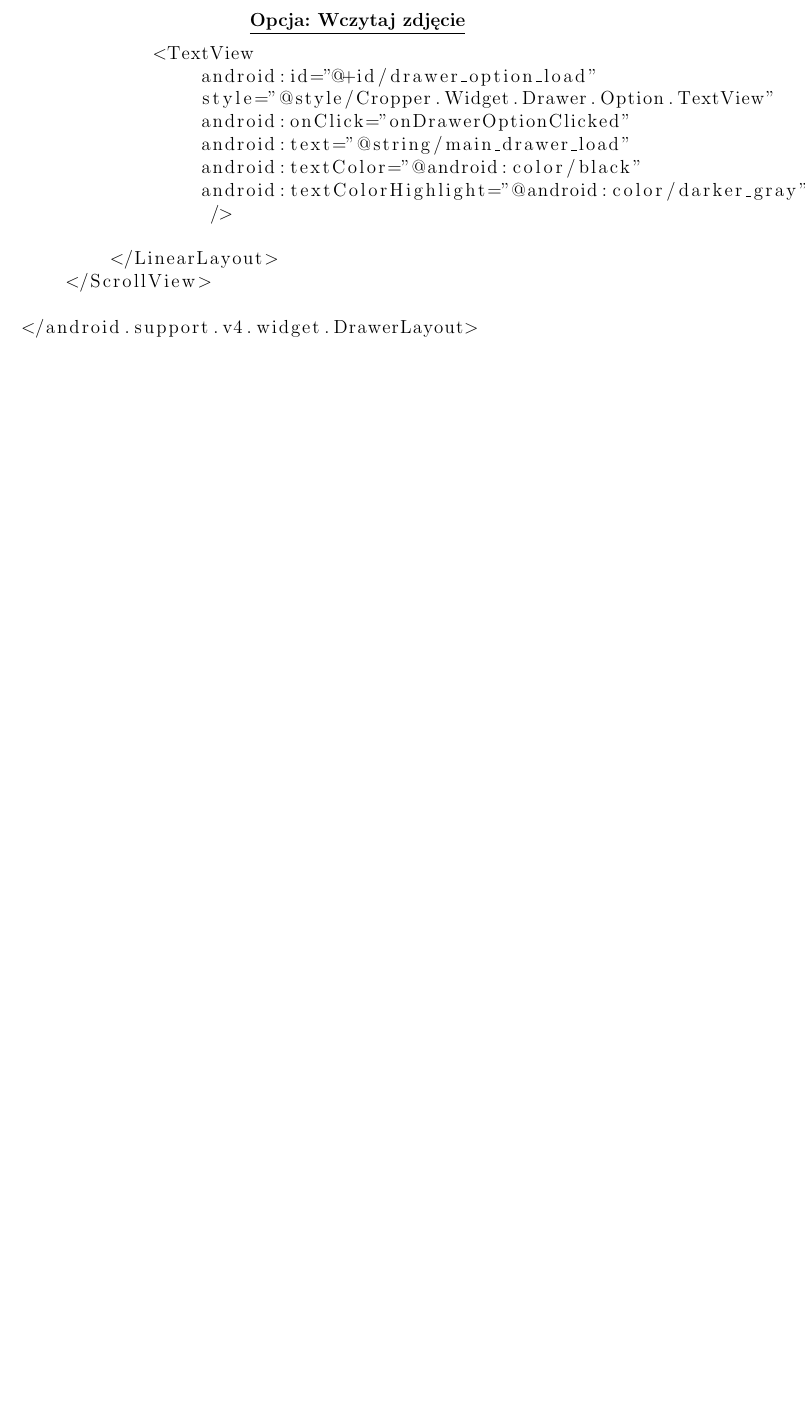
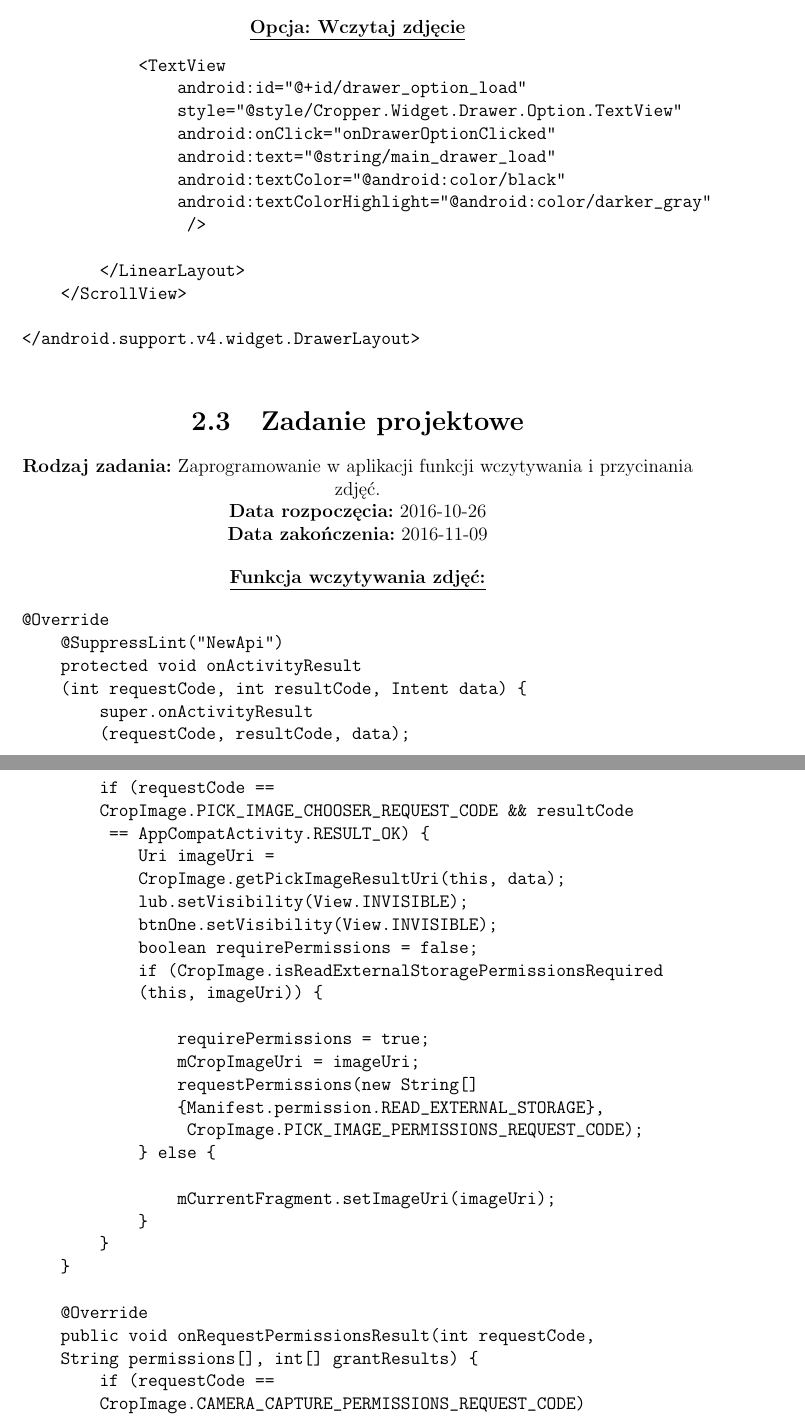
Before and after one commit to MusztardaSarepska/aligeza, a LaTeX document (zespolowe_przedsiewziecie_inzynierskie.tex, which reads tex/zpi.tex): part of page 9 of 16 before the commit and two parts of pages 9 and 10 of 18 after it, the two joined at a grey line, cut so that both start at the same text, the shorter picture padded with empty space. Compiled offline with pdfLaTeX.

Commit message:
Update zpi.tex

```diff
--- a/tex/zpi.tex
+++ b/tex/zpi.tex
@@ -183,6 +183,74 @@ Wybraliśmy program \textbf{Android-Image-Cropper} autorstwa \textbf{ArthurHub}
 
 </android.support.v4.widget.DrawerLayout>
 
-\end{lstlisting}
+\end{verbatim}
 
+\section{Zadanie projektowe}
+\noindent\textbf{Rodzaj zadania:}  Zaprogramowanie w aplikacji funkcji wczytywania i przycinania zdjęć.\\
 
+\noindent\textbf{Data rozpoczęcia:} 2016-10-26\\
+
+\noindent\textbf{Data zakończenia:} 2016-11-09\\
+
+\begin{center}
+\underline{\textbf{Funkcja wczytywania zdjęć:}}
+\end{center}
+
+\begin{verbatim}
+@Override
+    @SuppressLint("NewApi")
+    protected void onActivityResult
+    (int requestCode, int resultCode, Intent data) {
+        super.onActivityResult
+        (requestCode, resultCode, data);
+
+        if (requestCode ==
+        CropImage.PICK_IMAGE_CHOOSER_REQUEST_CODE && resultCode
+         == AppCompatActivity.RESULT_OK) {
+            Uri imageUri =
+            CropImage.getPickImageResultUri(this, data);
+            lub.setVisibility(View.INVISIBLE);
+            btnOne.setVisibility(View.INVISIBLE);
+            boolean requirePermissions = false;
+            if (CropImage.isReadExternalStoragePermissionsRequired
+            (this, imageUri)) {
+
+                requirePermissions = true;
+                mCropImageUri = imageUri;
+                requestPermissions(new String[]
+                {Manifest.permission.READ_EXTERNAL_STORAGE},
+                 CropImage.PICK_IMAGE_PERMISSIONS_REQUEST_CODE);
+            } else {
+
+                mCurrentFragment.setImageUri(imageUri);
+            }
+        }
+    }
+
+    @Override
+    public void onRequestPermissionsResult(int requestCode,
+    String permissions[], int[] grantResults) {
+        if (requestCode ==
+        CropImage.CAMERA_CAPTURE_PERMISSIONS_REQUEST_CODE)
+         {
+            if (grantResults.length > 0 && grantResults[0] ==
+            PackageManager.PERMISSION_GRANTED) {
+                CropImage.startPickImageActivity(this);
+            } else {
+                Toast.makeText(this, "Cancelling,
+                required permissions are not granted",
+                Toast.LENGTH_LONG).show();
+            }
+        }
+        if (requestCode == CropImage.PICK_IMAGE_PERMISSIONS_REQUEST_CODE) {
+            if (mCropImageUri != null && grantResults.length >
+            0 && grantResults[0] == PackageManager.PERMISSION_GRANTED) {
+                mCurrentFragment.setImageUri(mCropImageUri);
+            } else {
+                Toast.makeText(this,
+                "Cancelling, required permissions are not granted",
+                Toast.LENGTH_LONG).show();
+            }
+        }
+    }
+\end{verbatim}
```
Also changed, not shown: tex/zpi.tex (35 more changed lines).
